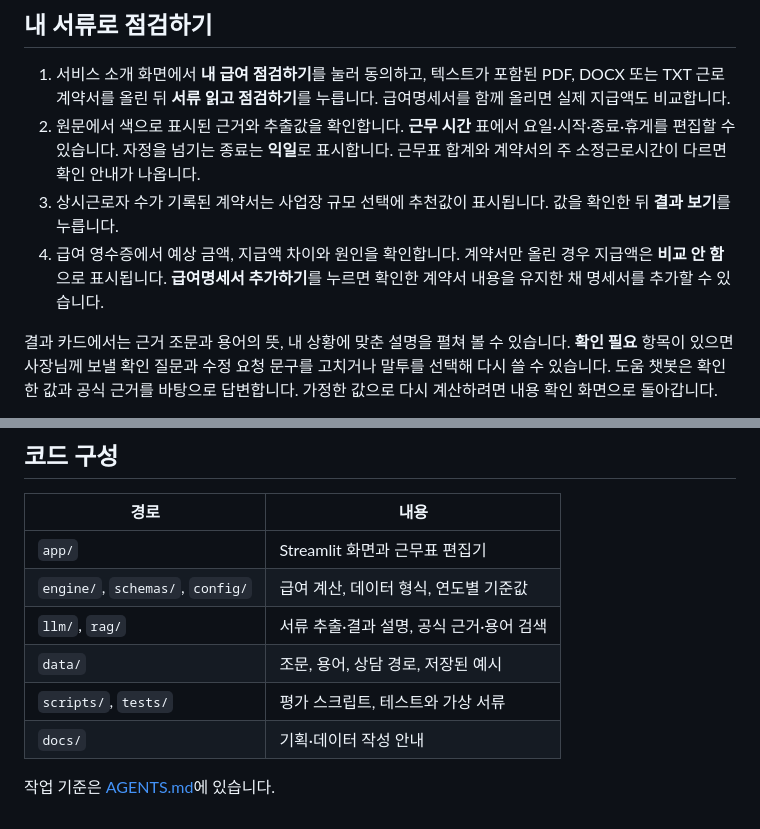
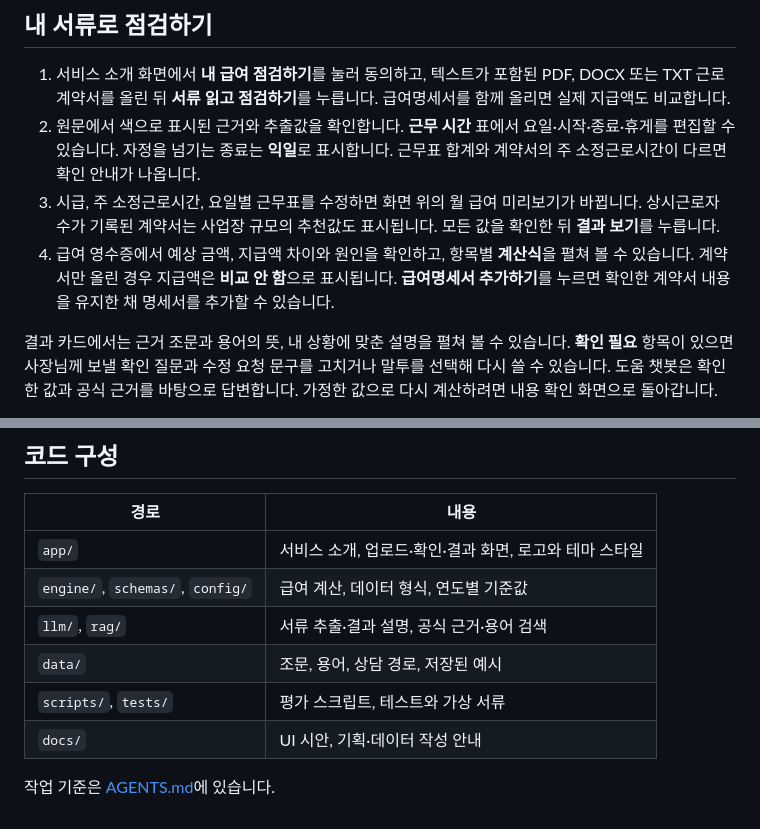
Before and after one commit to rurulala498/K-NEW-DEAL, a Markdown page: README.md, 2 parts joined by grey strips. Rendered like a GitHub page.

```diff
--- a/README.md
+++ b/README.md
@@ -23,8 +35,8 @@
 
 1. 서비스 소개 화면에서 **내 급여 점검하기**를 눌러 동의하고, 텍스트가 포함된 PDF, DOCX 또는 TXT 근로계약서를 올린 뒤 **서류 읽고 점검하기**를 누릅니다. 급여명세서를 함께 올리면 실제 지급액도 비교합니다.
 2. 원문에서 색으로 표시된 근거와 추출값을 확인합니다. **근무 시간** 표에서 요일·시작·종료·휴게를 편집할 수 있습니다. 자정을 넘기는 종료는 **익일**로 표시합니다. 근무표 합계와 계약서의 주 소정근로시간이 다르면 확인 안내가 나옵니다.
-3. 상시근로자 수가 기록된 계약서는 사업장 규모 선택에 추천값이 표시됩니다. 값을 확인한 뒤 **결과 보기**를 누릅니다.
-4. 급여 영수증에서 예상 금액, 지급액 차이와 원인을 확인합니다. 계약서만 올린 경우 지급액은 **비교 안 함**으로 표시됩니다. **급여명세서 추가하기**를 누르면 확인한 계약서 내용을 유지한 채 명세서를 추가할 수 있습니다.
+3. 시급, 주 소정근로시간, 요일별 근무표를 수정하면 화면 위의 월 급여 미리보기가 바뀝니다. 상시근로자 수가 기록된 계약서는 사업장 규모의 추천값도 표시됩니다. 모든 값을 확인한 뒤 **결과 보기**를 누릅니다.
+4. 급여 영수증에서 예상 금액, 지급액 차이와 원인을 확인하고, 항목별 **계산식**을 펼쳐 볼 수 있습니다. 계약서만 올린 경우 지급액은 **비교 안 함**으로 표시됩니다. **급여명세서 추가하기**를 누르면 확인한 계약서 내용을 유지한 채 명세서를 추가할 수 있습니다.
 
 결과 카드에서는 근거 조문과 용어의 뜻, 내 상황에 맞춘 설명을 펼쳐 볼 수 있습니다. **확인 필요** 항목이 있으면 사장님께 보낼 확인 질문과 수정 요청 문구를 고치거나 말투를 선택해 다시 쓸 수 있습니다. 도움 챗봇은 확인한 값과 공식 근거를 바탕으로 답변합니다. 가정한 값으로 다시 계산하려면 내용 확인 화면으로 돌아갑니다.
 
@@ -85,11 +97,11 @@ python scripts/preview_explanations.py
 
 | 경로 | 내용 |
 | --- | --- |
-| `app/` | Streamlit 화면과 근무표 편집기 |
+| `app/` | 서비스 소개, 업로드·확인·결과 화면, 로고와 테마 스타일 |
 | `engine/`, `schemas/`, `config/` | 급여 계산, 데이터 형식, 연도별 기준값 |
 | `llm/`, `rag/` | 서류 추출·결과 설명, 공식 근거·용어 검색 |
 | `data/` | 조문, 용어, 상담 경로, 저장된 예시 |
 | `scripts/`, `tests/` | 평가 스크립트, 테스트와 가상 서류 |
-| `docs/` | 기획·데이터 작성 안내 |
+| `docs/` | UI 시안, 기획·데이터 작성 안내 |
 
 작업 기준은 [AGENTS.md](AGENTS.md)에 있습니다.
```
Also changed, not shown: other parts of README.md (+16 -4 lines), docs/design/01-landing.png (added), docs/design/02-upload.png (added), docs/design/03-review.png (added), docs/design/04-result.png (added).
